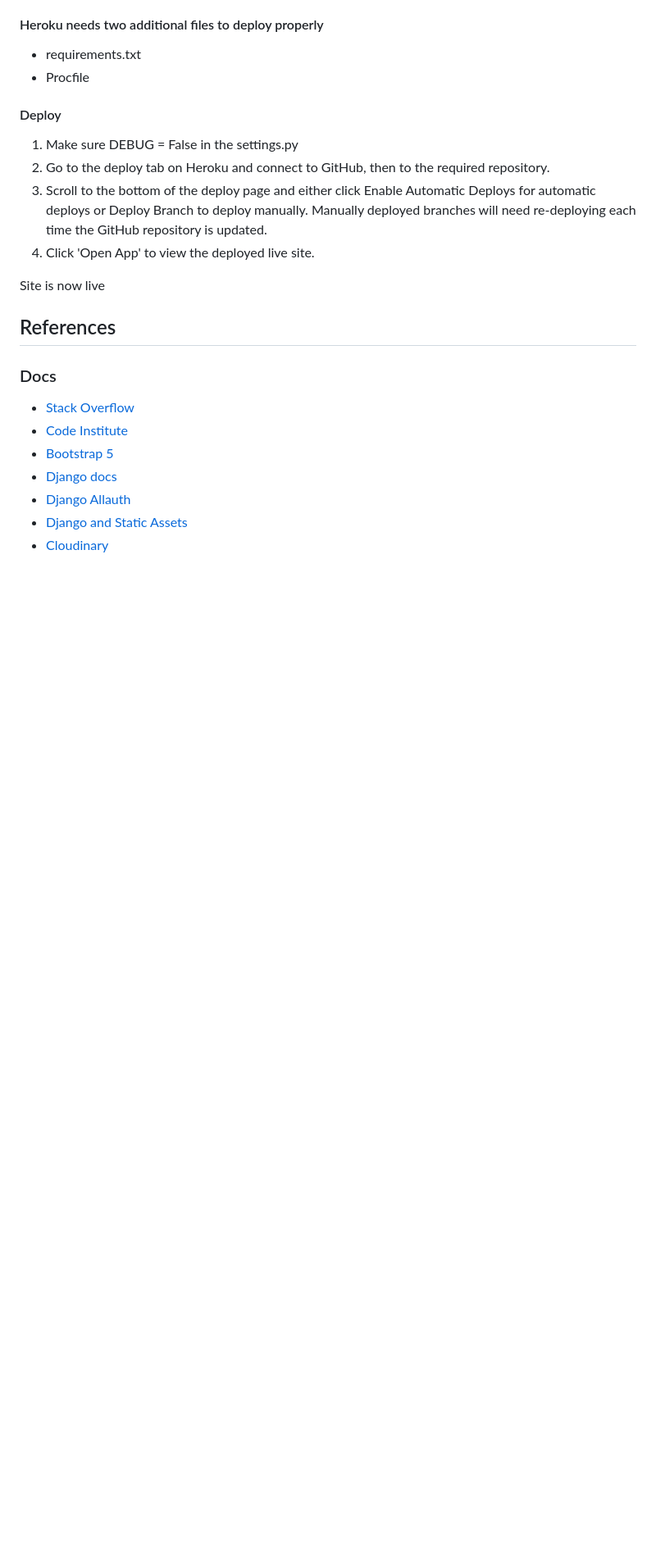
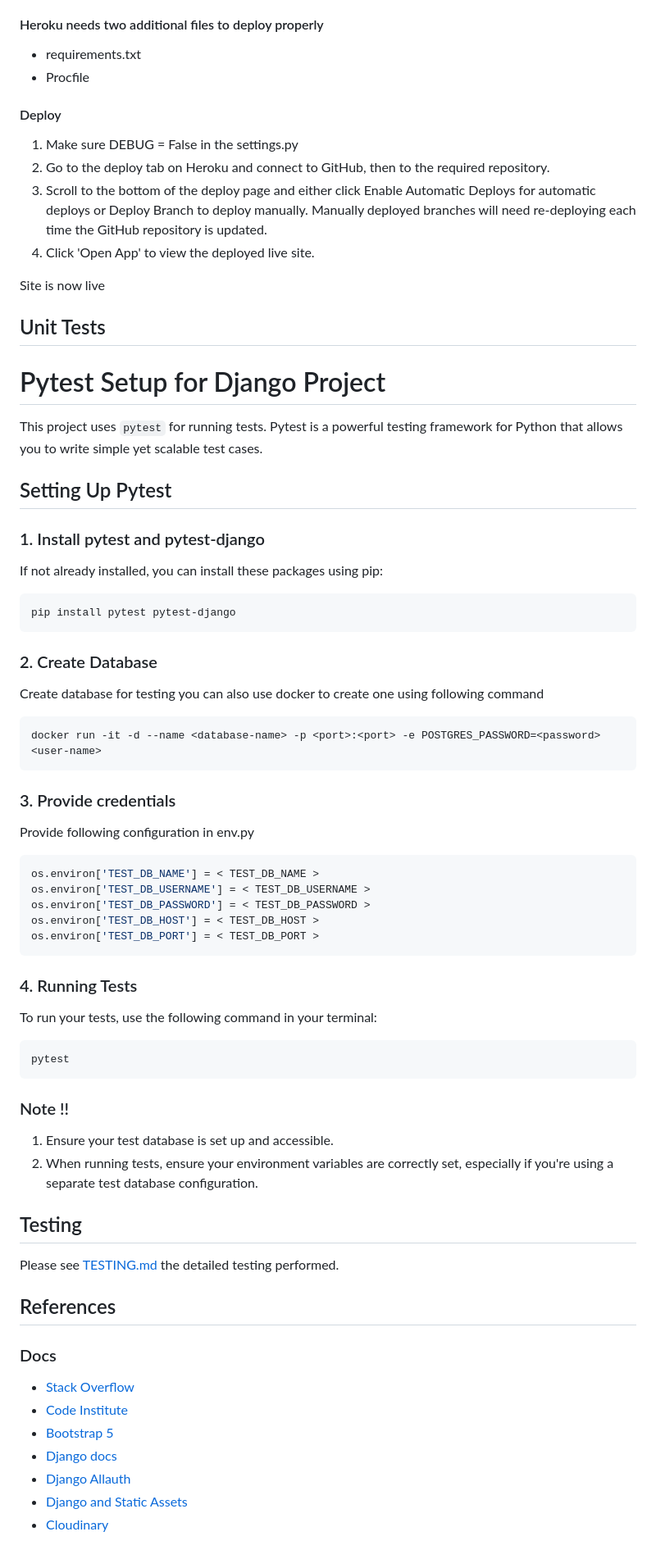
Before and after one commit to hirakhan95/smart-mingle, a Markdown page: README.md, the part around the change printed below. Shown: that part at 82% size. Drawn GitHub-style; blank space fills up the shorter version.

Commit message:
README updated for deploy environment etc

`````diff
--- a/README.md
+++ b/README.md
@@ -147,11 +173,64 @@ The application can integrate Django's CSRF protection to guard against Cross-Si
 
 1. Make sure DEBUG = False in the settings.py
 2. Go to the deploy tab on Heroku and connect to GitHub, then to the required repository.
-3. Scroll to the bottom of the deploy page and either click Enable Automatic Deploys for automatic deploys or Deploy Branch to deploy manually. Manually deployed branches will need re-deploying each time the GitHub repository is updated.
+3. Scroll to the bottom of the deploy page and either click Enable Automatic Deploys for automatic deploys or Deploy
+   Branch to deploy manually. Manually deployed branches will need re-deploying each time the GitHub repository is
+   updated.
 4. Click 'Open App' to view the deployed live site.
 
 Site is now live
 
+## Unit Tests
+
+# Pytest Setup for Django Project
+
+This project uses `pytest` for running tests. Pytest is a powerful testing framework for Python that allows you to write
+simple yet scalable test cases.
+
+## Setting Up Pytest
+
+### 1. Install pytest and pytest-django
+
+If not already installed, you can install these packages using pip:
+
+```bash
+pip install pytest pytest-django
+```
+
+### 2. Create Database
+
+Create database for testing you can also use docker to create one using following command
+
+```bash
+docker run -it -d --name <database-name> -p <port>:<port> -e POSTGRES_PASSWORD=<password> <user-name>
+```
+
+### 3. Provide credentials
+
+Provide following configuration in env.py
+
+````bash
+os.environ['TEST_DB_NAME'] = < TEST_DB_NAME >
+os.environ['TEST_DB_USERNAME'] = < TEST_DB_USERNAME >
+os.environ['TEST_DB_PASSWORD'] = < TEST_DB_PASSWORD >
+os.environ['TEST_DB_HOST'] = < TEST_DB_HOST >
+os.environ['TEST_DB_PORT'] = < TEST_DB_PORT >
+````
+
+### 4. Running Tests
+To run your tests, use the following command in your terminal:
+
+```bash
+pytest
+```
+
+### Note !!
+1. Ensure your test database is set up and accessible.
+2. When running tests, ensure your environment variables are correctly set, especially if you're using a separate test database configuration.
+
+
+## Testing
+Please see [TESTING.md](docs/TESTING.md) the detailed testing performed.
 
 ## References
 
`````
Also changed, not shown: other parts of README.md (+45 -19 lines), docs/TESTING.md (added).
